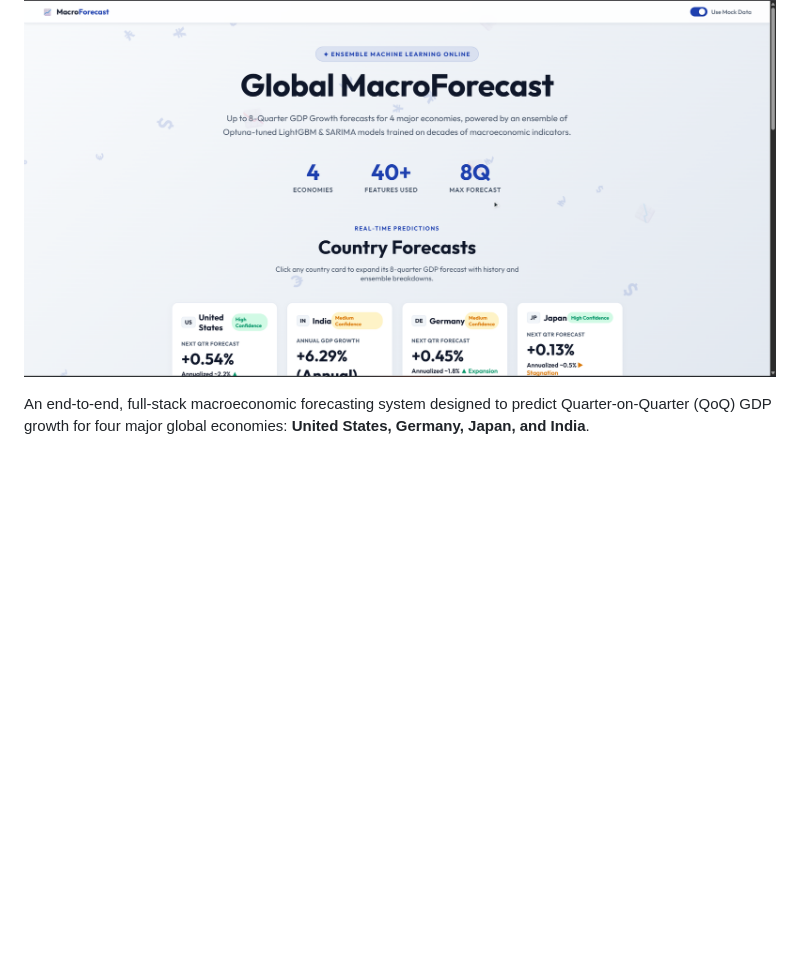
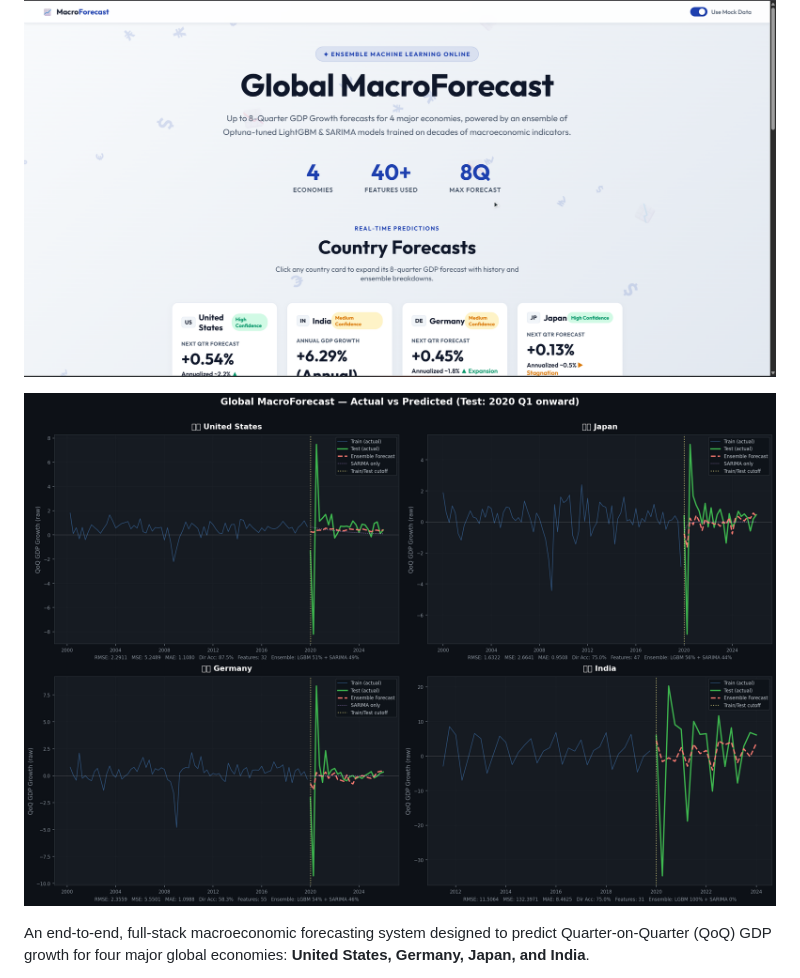
Before and after one commit to Yash1bajpai/Global-MacroForecast, a Markdown page: README.md, the part around the change. Drawn GitHub-style; pictures changed too: screenshots/dashboard_accuracy_chart.png (added); blank space fills up the shorter version.

Commit message:
docs: insert actual vs predicted accuracy chart near site preview in README

```diff
--- a/README.md
+++ b/README.md
@@ -6,6 +6,8 @@
 **🌍 Live Dashboard:** [https://global-macro-forecast.vercel.app/](https://global-macro-forecast.vercel.app/)
 
 ![Dashboard Preview](screenshots/dashboard_preview.png)
+
+![Actual vs Predicted Accuracy](screenshots/dashboard_accuracy_chart.png)
 
 An end-to-end, full-stack macroeconomic forecasting system designed to predict Quarter-on-Quarter (QoQ) GDP growth for four major global economies: **United States, Germany, Japan, and India**.
 
```
